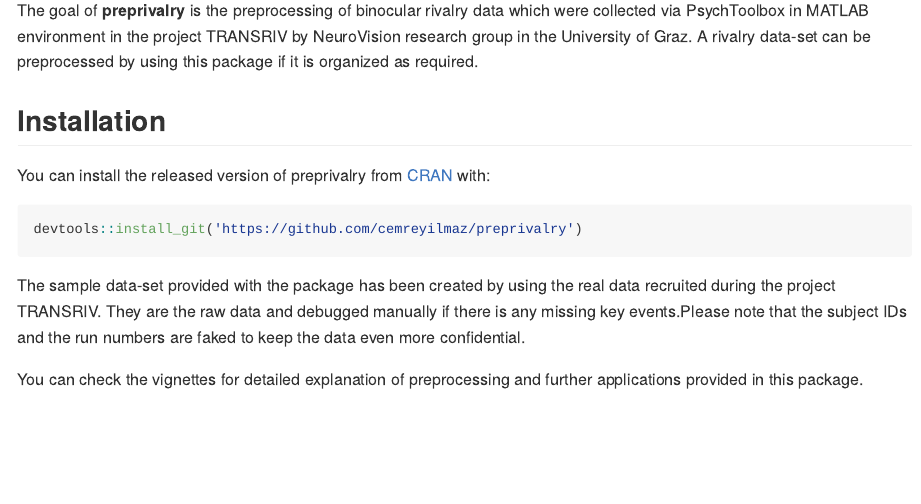
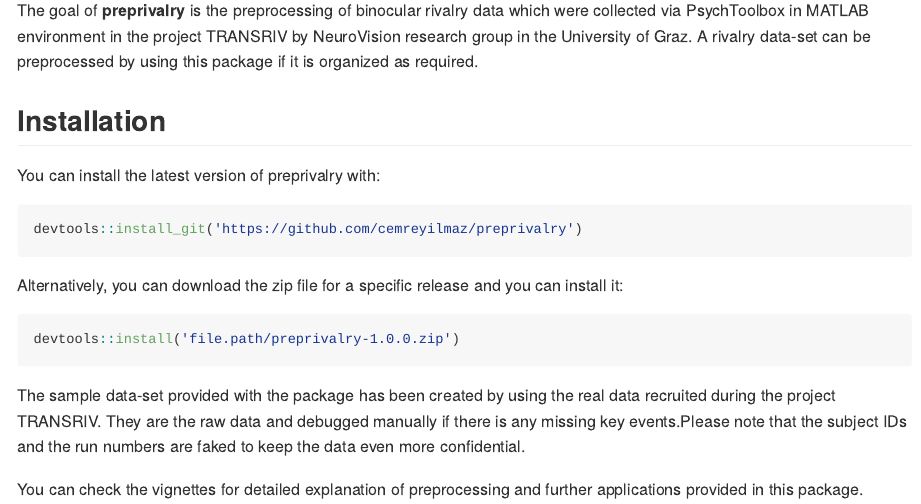
Before and after one commit to cemreyilmaz/preprivalry, an R Markdown document (README.Rmd): the page in a window 1100 px wide, from 110 px down. Rendered offline with R 4.5, knitr and Pandoc, with nearby package versions.

Commit message:
update installing instructions

````diff
--- a/README.Rmd
+++ b/README.Rmd
@@ -19,12 +19,18 @@
 
 ## Installation
 
-You can install the released version of preprivalry from [CRAN](https://CRAN.R-project.org) with:
+You can install the latest version of preprivalry with:
 
 ``` r
 devtools::install_git('https://github.com/cemreyilmaz/preprivalry')
 ```
 
+Alternatively, you can download the zip file for a specific release and you can install it:
+
+``` r
+devtools::install('file.path/preprivalry-1.0.0.zip')
+```
+
 The sample data-set provided with the package has been created by using the real data recruited during the project TRANSRIV. They are the raw data and debugged manually if there is any missing key events.Please note that the subject IDs and the run numbers are faked to keep the data even more confidential.
 
 You can check the vignettes for detailed explanation of preprocessing and further applications provided in this package.
````
Also changed, not shown: README.md.
